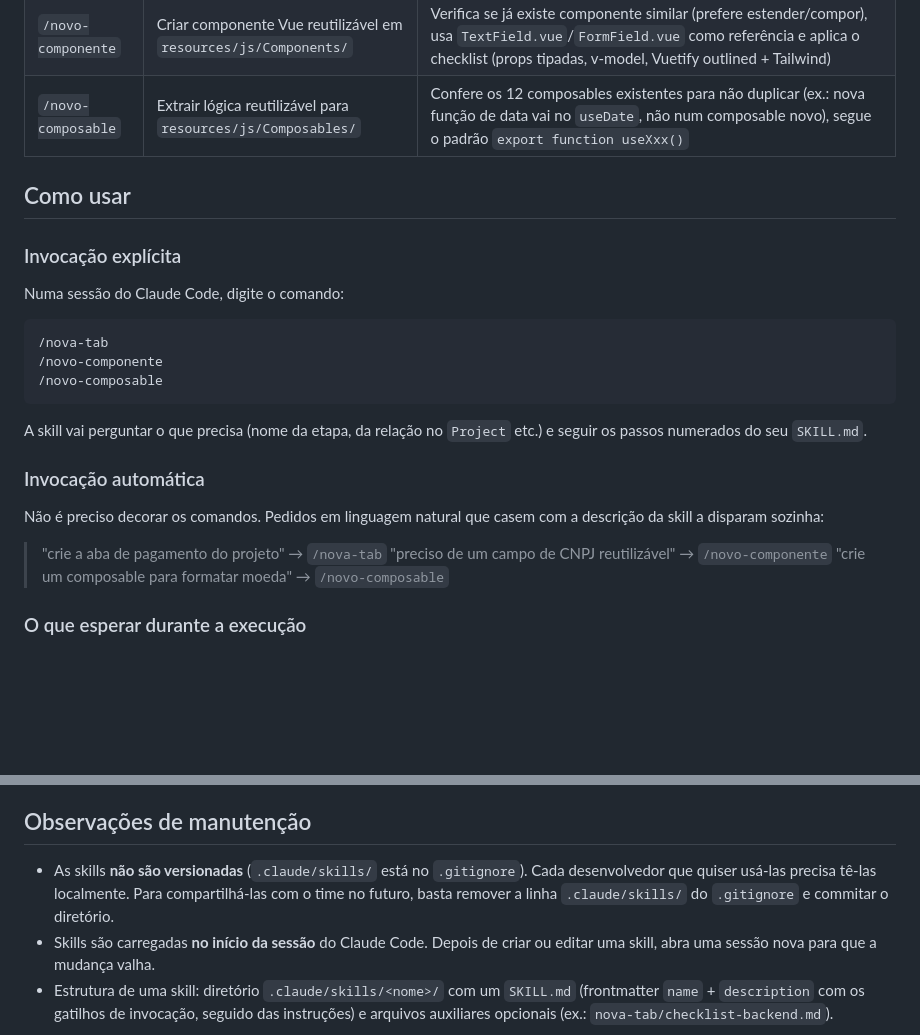
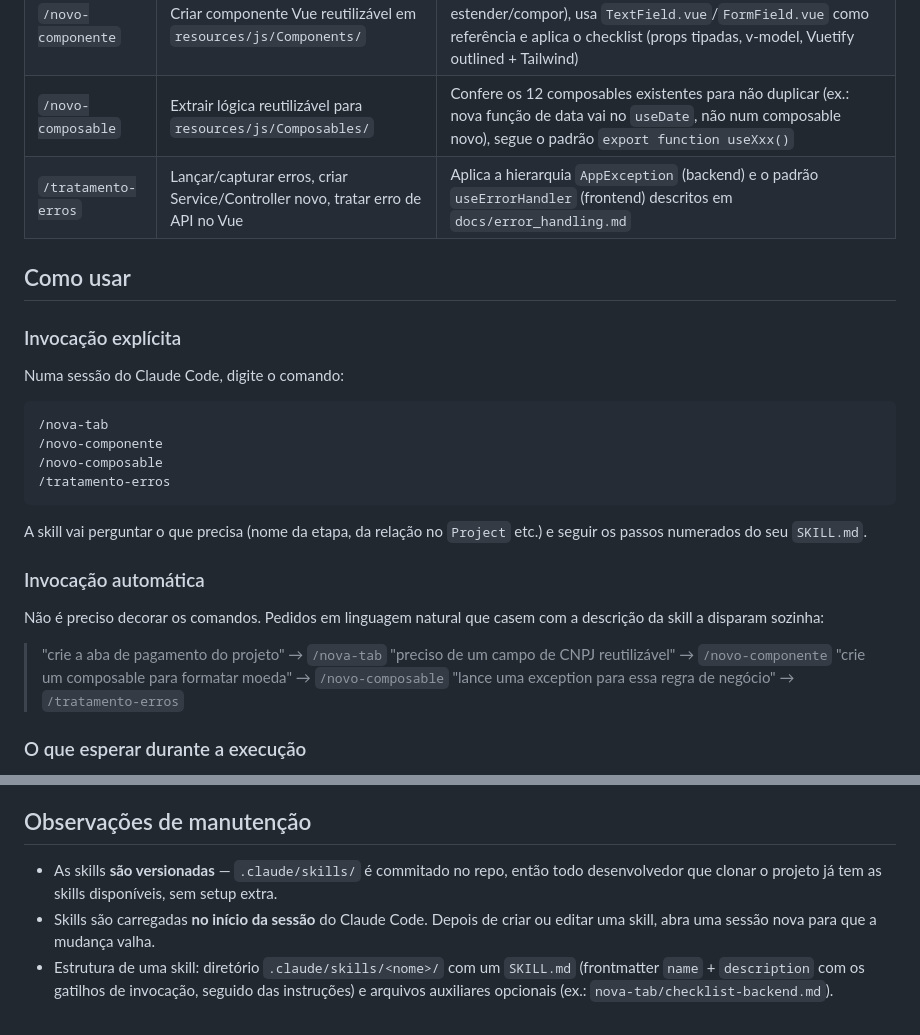
Before and after one commit to secultce/efomento, a Markdown page: docs/skills/README.md, 2 parts joined by grey strips. Drawn GitHub-style; blank space fills up the shorter version.

Commit message:
Corrige documentação: .claude/skills/ é versionado, não gitignored
CLAUDE.md e docs/skills/README.md afirmavam que .claude/skills/ estava
no .gitignore, mas os diretórios de skill já são commitados no repo.
Também adiciona a skill /tratamento-erros (hierarquia AppException +
useErrorHandler, ver docs/error_handling.md) à lista de skills disponíveis.

Co-Authored-By: Claude Sonnet 5 <noreply@anthropic.com>

````diff
--- a/docs/skills/README.md
+++ b/docs/skills/README.md
@@ -22,6 +22,7 @@ As skills ficam em `.claude/skills/` na raiz do projeto:
 | `/nova-tab` | Criar a tela de uma nova etapa do fluxo do Project (ex.: PaymentTab) | Cria `Schemas/<Etapa>/` (viewSections, formSections, index), a `<Etapa>Tab.vue` no padrão SplitScreenTab e registra no `ProcessTabs.vue`. Se o backend da etapa não existir, oferece o fluxo guiado do `checklist-backend.md` |
 | `/novo-componente` | Criar componente Vue reutilizável em `resources/js/Components/` | Verifica se já existe componente similar (prefere estender/compor), usa `TextField.vue`/`FormField.vue` como referência e aplica o checklist (props tipadas, v-model, Vuetify outlined + Tailwind) |
 | `/novo-composable` | Extrair lógica reutilizável para `resources/js/Composables/` | Confere os 12 composables existentes para não duplicar (ex.: nova função de data vai no `useDate`, não num composable novo), segue o padrão `export function useXxx()` |
+| `/tratamento-erros` | Lançar/capturar erros, criar Service/Controller novo, tratar erro de API no Vue | Aplica a hierarquia `AppException` (backend) e o padrão `useErrorHandler` (frontend) descritos em `docs/error_handling.md` |
 
 ## Como usar
 
@@ -33,6 +34,7 @@ Numa sessão do Claude Code, digite o comando:
 /nova-tab
 /novo-componente
 /novo-composable
+/tratamento-erros
 ```
 
 A skill vai perguntar o que precisa (nome da etapa, da relação no `Project` etc.) e seguir os passos numerados do seu `SKILL.md`.
@@ -44,6 +46,7 @@ Não é preciso decorar os comandos. Pedidos em linguagem natural que casem com
 > "crie a aba de pagamento do projeto" → `/nova-tab`
 > "preciso de um campo de CNPJ reutilizável" → `/novo-componente`
 > "crie um composable para formatar moeda" → `/novo-composable`
+> "lance uma exception para essa regra de negócio" → `/tratamento-erros`
 
 ### O que esperar durante a execução
 
@@ -60,6 +63,6 @@ Não é preciso decorar os comandos. Pedidos em linguagem natural que casem com
 
 ## Observações de manutenção
 
-- As skills **não são versionadas** (`.claude/skills/` está no `.gitignore`). Cada desenvolvedor que quiser usá-las precisa tê-las localmente. Para compartilhá-las com o time no futuro, basta remover a linha `.claude/skills/` do `.gitignore` e commitar o diretório.
+- As skills **são versionadas** — `.claude/skills/` é commitado no repo, então todo desenvolvedor que clonar o projeto já tem as skills disponíveis, sem setup extra.
 - Skills são carregadas **no início da sessão** do Claude Code. Depois de criar ou editar uma skill, abra uma sessão nova para que a mudança valha.
 - Estrutura de uma skill: diretório `.claude/skills/<nome>/` com um `SKILL.md` (frontmatter `name` + `description` com os gatilhos de invocação, seguido das instruções) e arquivos auxiliares opcionais (ex.: `nova-tab/checklist-backend.md`).
````
Also changed, not shown: CLAUDE.md (+2 -1 lines).
